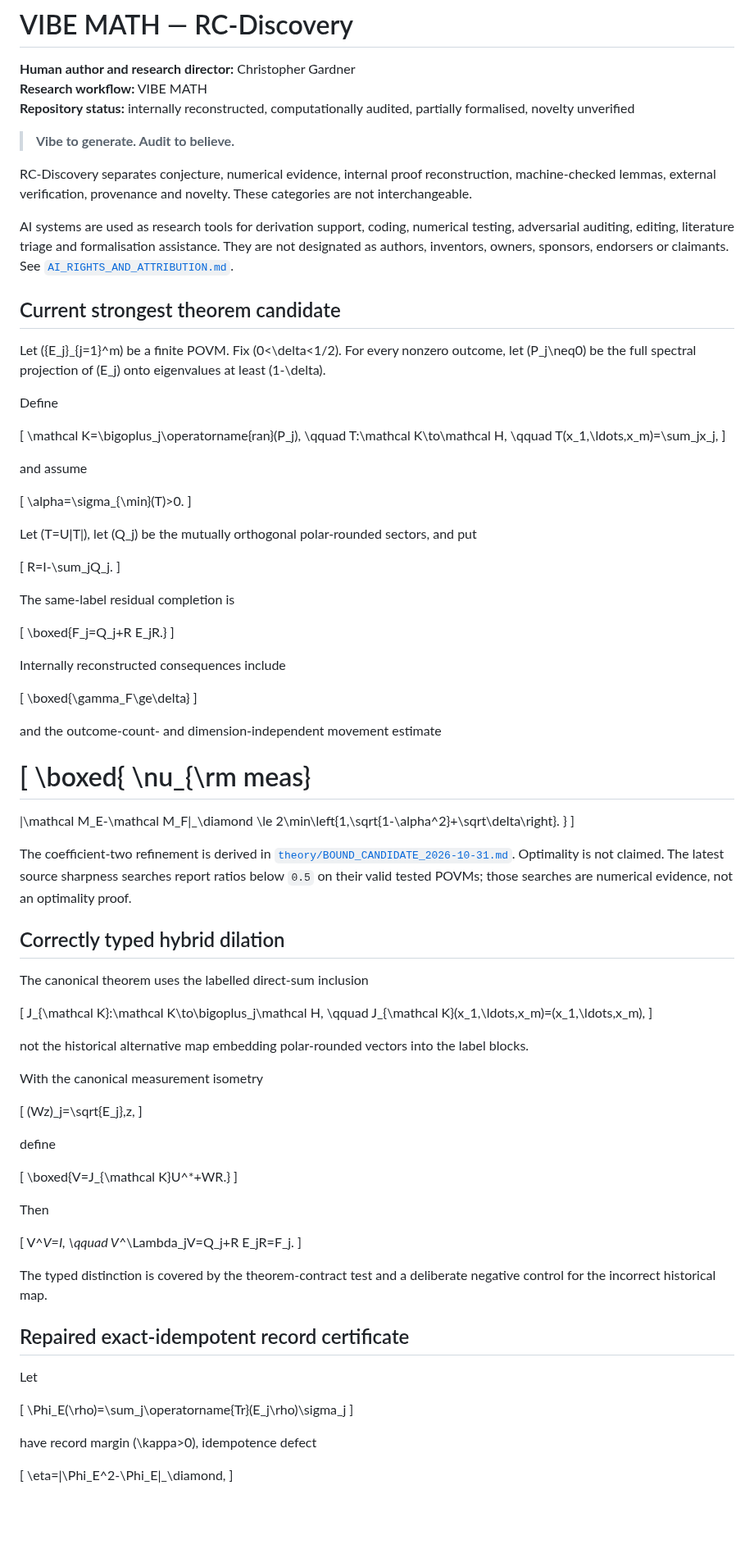
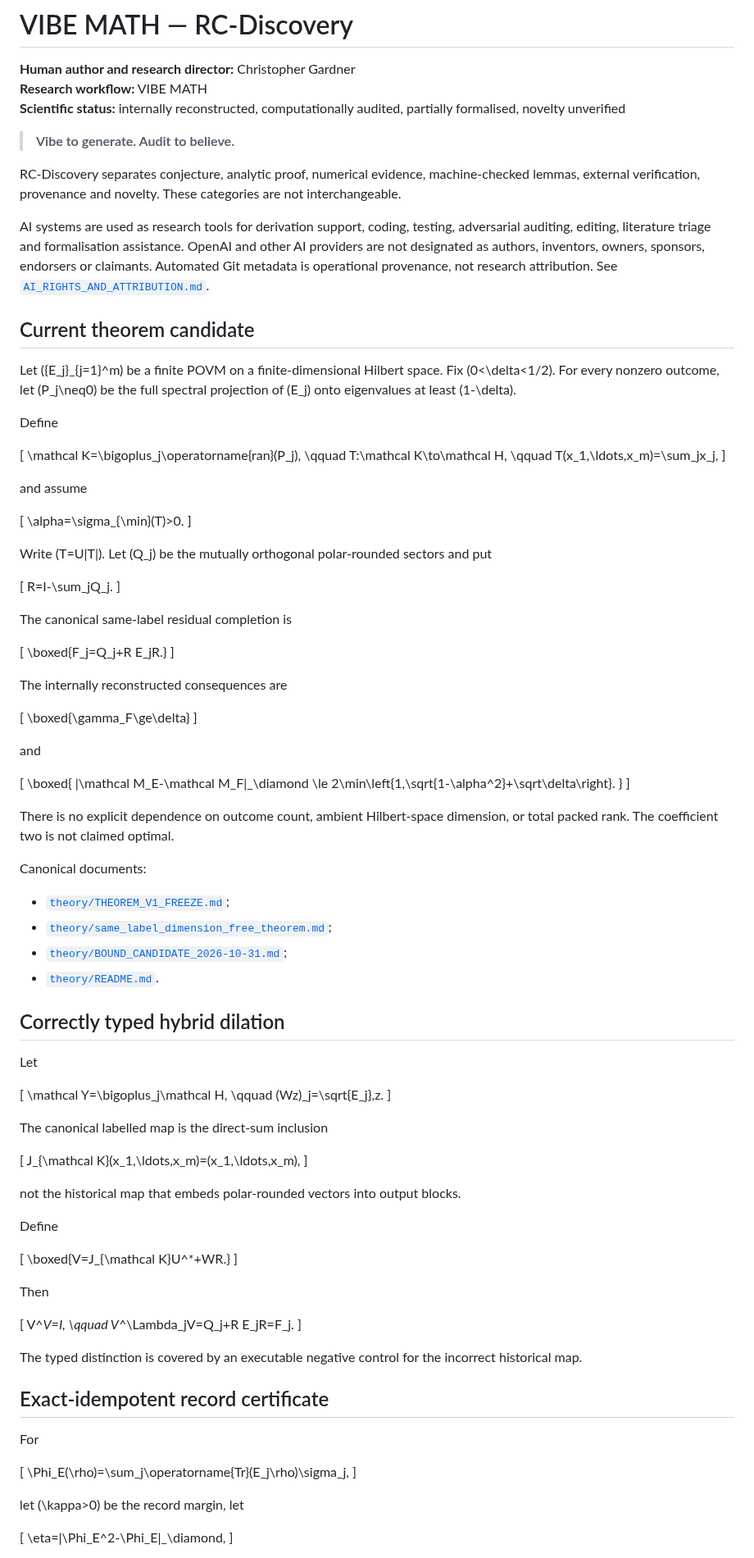
Before and after one commit to christophergardner-star/RC-Discovery, a Markdown page: README.md, the part around one of its changes. Shown at 82% size. GitHub-like rendering; blank space fills up the shorter version.

```diff
--- a/README.md
+++ b/README.md
@@ -2,17 +2,17 @@
 
 **Human author and research director:** Christopher Gardner
 **Research workflow:** VIBE MATH
-**Repository status:** internally reconstructed, computationally audited, partially formalised, novelty unverified
+**Scientific status:** internally reconstructed, computationally audited, partially formalised, novelty unverified
 
 > **Vibe to generate. Audit to believe.**
 
-RC-Discovery separates conjecture, numerical evidence, internal proof reconstruction, machine-checked lemmas, external verification, provenance and novelty. These categories are not interchangeable.
+RC-Discovery separates conjecture, analytic proof, numerical evidence, machine-checked lemmas, external verification, provenance and novelty. These categories are not interchangeable.
 
-AI systems are used as research tools for derivation support, coding, numerical testing, adversarial auditing, editing, literature triage and formalisation assistance. They are not designated as authors, inventors, owners, sponsors, endorsers or claimants. See [`AI_RIGHTS_AND_ATTRIBUTION.md`](AI_RIGHTS_AND_ATTRIBUTION.md).
+AI systems are used as research tools for derivation support, coding, testing, adversarial auditing, editing, literature triage and formalisation assistance. OpenAI and other AI providers are not designated as authors, inventors, owners, sponsors, endorsers or claimants. Automated Git metadata is operational provenance, not research attribution. See [`AI_RIGHTS_AND_ATTRIBUTION.md`](AI_RIGHTS_AND_ATTRIBUTION.md).
 
-## Current strongest theorem candidate
+## Current theorem candidate
 
-Let \(\{E_j\}_{j=1}^m\) be a finite POVM. Fix \(0<\delta<1/2\). For every nonzero outcome, let \(P_j\neq0\) be the full spectral projection of \(E_j\) onto eigenvalues at least \(1-\delta\).
+Let \(\{E_j\}_{j=1}^m\) be a finite POVM on a finite-dimensional Hilbert space. Fix \(0<\delta<1/2\). For every nonzero outcome, let \(P_j\neq0\) be the full spectral projection of \(E_j\) onto eigenvalues at least \(1-\delta\).
 
 Define
 
@@ -30,57 +30,62 @@ and assume
 \alpha=\sigma_{\min}(T)>0.
 \]
 
-Let \(T=U|T|\), let \(Q_j\) be the mutually orthogonal polar-rounded sectors, and put
+Write \(T=U|T|\). Let \(Q_j\) be the mutually orthogonal polar-rounded sectors and put
 
 \[
 R=I-\sum_jQ_j.
 \]
 
-The same-label residual completion is
+The canonical same-label residual completion is
 
 \[
 \boxed{F_j=Q_j+R E_jR.}
 \]
 
-Internally reconstructed consequences include
+The internally reconstructed consequences are
 
 \[
 \boxed{\gamma_F\ge\delta}
 \]
 
-and the outcome-count- and dimension-independent movement estimate
+and
 
 \[
 \boxed{
-\nu_{\rm meas}
-=
 \|\mathcal M_E-\mathcal M_F\|_\diamond
 \le
 2\min\left\{1,\sqrt{1-\alpha^2}+\sqrt\delta\right\}.
 }
 \]
 
-The coefficient-two refinement is derived in [`theory/BOUND_CANDIDATE_2026-10-31.md`](theory/BOUND_CANDIDATE_2026-10-31.md). Optimality is not claimed. The latest source sharpness searches report ratios below `0.5` on their valid tested POVMs; those searches are numerical evidence, not an optimality proof.
+There is no explicit dependence on outcome count, ambient Hilbert-space dimension, or total packed rank. The coefficient two is not claimed optimal.
+
+Canonical documents:
+
+- [`theory/THEOREM_V1_FREEZE.md`](theory/THEOREM_V1_FREEZE.md);
+- [`theory/same_label_dimension_free_theorem.md`](theory/same_label_dimension_free_theorem.md);
+- [`theory/BOUND_CANDIDATE_2026-10-31.md`](theory/BOUND_CANDIDATE_2026-10-31.md);
+- [`theory/README.md`](theory/README.md).
 
 ## Correctly typed hybrid dilation
 
-The canonical theorem uses the labelled direct-sum inclusion
+Let
 
 \[
-J_{\mathcal K}:\mathcal K\to\bigoplus_j\mathcal H,
+\mathcal Y=\bigoplus_j\mathcal H,
 \qquad
+(Wz)_j=\sqrt{E_j}\,z.
+\]
+
+The canonical labelled map is the direct-sum inclusion
+
+\[
 J_{\mathcal K}(x_1,\ldots,x_m)=(x_1,\ldots,x_m),
 \]
 
-not the historical alternative map embedding polar-rounded vectors into the label blocks.
+not the historical map that embeds polar-rounded vectors into output blocks.
 
-With the canonical measurement isometry
-
-\[
-(Wz)_j=\sqrt{E_j}\,z,
-\]
-
-define
+Define
 
 \[
 \boxed{V=J_{\mathcal K}U^*+WR.}
@@ -94,17 +99,17 @@ V^*V=I,
 V^*\Lambda_jV=Q_j+R E_jR=F_j.
 \]
 
-The typed distinction is covered by the theorem-contract test and a deliberate negative control for the incorrect historical map.
+The typed distinction is covered by an executable negative control for the incorrect historical map.
 
-## Repaired exact-idempotent record certificate
+## Exact-idempotent record certificate
 
-Let
+For
 
 \[
-\Phi_E(\rho)=\sum_j\operatorname{Tr}(E_j\rho)\sigma_j
+\Phi_E(\rho)=\sum_j\operatorname{Tr}(E_j\rho)\sigma_j,
 \]
 
-have record margin \(\kappa>0\), idempotence defect
+let \(\kappa>0\) be the record margin, let
 
 \[
 \eta=\|\Phi_E^2-\Phi_E\|_\diamond,
```
Also changed, not shown: other parts of README.md (+77 -111 lines).
